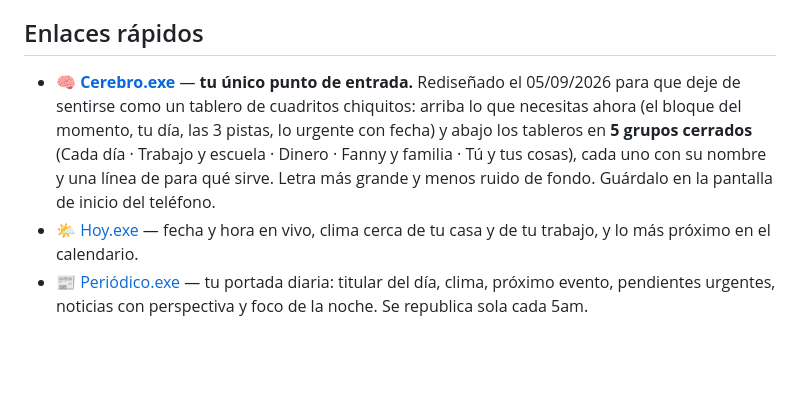
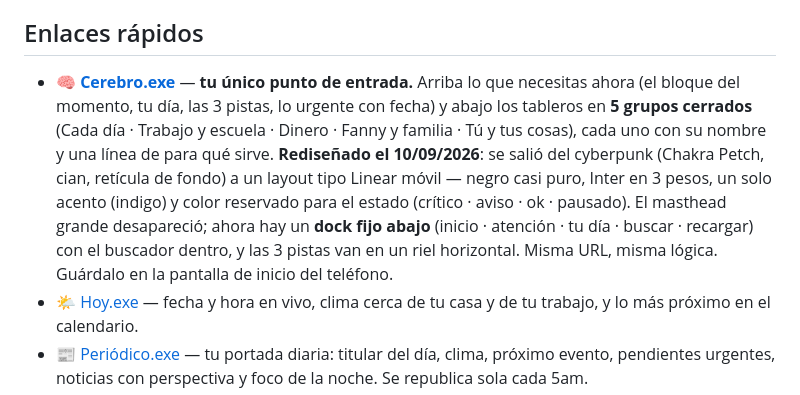
Before and after one commit to skywalkerdiego/Cerebro, a Markdown page: README.md, the part around the change. Drawn GitHub-style; blank space fills up the shorter version.

Commit message:
Rediseño de Cerebro.exe: layout tipo Linear móvil con dock inferior (#32)
* Rediseño visual de Cerebro.exe: de cyberpunk a sistema Linear/Arc

El tablero se republicó en la misma URL (mismo artifact, mismos IDs,
mismos enlaces). Sólo cambió el sistema visual y la estructura HTML
donde hacía falta; la lógica JS (WEEK, ALERTS, GROUPS, buildBlocks,
el buscador y el ruido de foco) quedó intacta.

- Paleta: neutros cálidos (hue ~30) en lugar de gris de fábrica, un
  solo acento estructural y color reservado para estado (crítico,
  aviso, ok, pausado).
- Tipografía: Inter en 4 pesos, jerarquía por tamaño y peso, números
  en tabular. Fuera Chakra Petch e IBM Plex.
- Estructura: sin retícula de fondo, sin clip-path notch, sin cajas
  por fila. "Ahora" es la única pieza levantada; "Atención" ordena
  por días restantes con el número como elemento dominante.

README: se actualiza la descripción de Cerebro.exe, que seguía
describiendo el rediseño del 05/09.

Co-Authored-By: Claude Opus 5 <noreply@anthropic.com>
Claude-Session: https://claude.ai/code/session_01NiWVJR62NwgMDb7Fy4Zg3t

* Cerebro.exe: rediseño de layout con dock inferior tipo Linear móvil

Segunda vuelta del rediseño (misma URL del artifact, versión 23). La
primera sólo cambió el sistema visual; ésta cambia la composición.

- Fuera el masthead "CEREBRO.EXE": el header es una línea (hora, fecha,
  chip de turno, ruido de foco).
- "Ahora" deja de ser tarjeta: tipografía grande sobre negro, con una
  barra de 2px como único elemento de progreso.
- Navegación por dock fijo abajo (inicio · atención · tu día · buscar ·
  recargar), con el buscador dentro del dock.
- Pistas activas pasan a riel horizontal; horizontes se colapsan a una
  sola línea; atención, timeline y tableros quedan como filas densas de
  una línea con metadata en gris.
- Paleta a negro casi puro (#0B0B0C) con acento indigo; los emojis de UI
  (ruido, recargar, navegación) se reemplazan por SVG inline.

La lógica JS protegida (WEEK, ALERTS, GROUPS, buildBlocks, buscador,
ruido de foco) queda intacta; el dock es un IIFE aparte que sólo mueve
el scroll y enfoca el input.

Co-Authored-By: Claude Opus 5 <noreply@anthropic.com>
Claude-Session: https://claude.ai/code/session_01NiWVJR62NwgMDb7Fy4Zg3t

---------

Co-authored-by: Claude <noreply@anthropic.com>

```diff
--- a/README.md
+++ b/README.md
@@ -117,7 +117,7 @@ vea. También como tablero: [Logros.exe](https://claude.ai/code/artifact/824aa43
 
 ## Enlaces rápidos
 
-- 🧠 [**Cerebro.exe**](https://claude.ai/code/artifact/19dc184b-9e66-40e3-a25f-d4348f83bf4b) — **tu único punto de entrada.** Rediseñado el 05/09/2026 para que deje de sentirse como un tablero de cuadritos chiquitos: arriba lo que necesitas ahora (el bloque del momento, tu día, las 3 pistas, lo urgente con fecha) y abajo los tableros en **5 grupos cerrados** (Cada día · Trabajo y escuela · Dinero · Fanny y familia · Tú y tus cosas), cada uno con su nombre y una línea de para qué sirve. Letra más grande y menos ruido de fondo. Guárdalo en la pantalla de inicio del teléfono.
+- 🧠 [**Cerebro.exe**](https://claude.ai/code/artifact/19dc184b-9e66-40e3-a25f-d4348f83bf4b) — **tu único punto de entrada.** Arriba lo que necesitas ahora (el bloque del momento, tu día, las 3 pistas, lo urgente con fecha) y abajo los tableros en **5 grupos cerrados** (Cada día · Trabajo y escuela · Dinero · Fanny y familia · Tú y tus cosas), cada uno con su nombre y una línea de para qué sirve. **Rediseñado el 10/09/2026**: se salió del cyberpunk (Chakra Petch, cian, retícula de fondo) a un layout tipo Linear móvil — negro casi puro, Inter en 3 pesos, un solo acento (indigo) y color reservado para el estado (crítico · aviso · ok · pausado). El masthead grande desapareció; ahora hay un **dock fijo abajo** (inicio · atención · tu día · buscar · recargar) con el buscador dentro, y las 3 pistas van en un riel horizontal. Misma URL, misma lógica. Guárdalo en la pantalla de inicio del teléfono.
 - 🌤️ [Hoy.exe](https://claude.ai/code/artifact/b7358df3-d5c4-4b82-80c6-e4f375a149aa) — fecha y hora en vivo, clima cerca de tu casa y de tu trabajo, y lo más próximo en el calendario.
 - 📰 [Periódico.exe](https://claude.ai/code/artifact/4169c45b-465f-4ecd-9015-7f76693f3614) — tu portada diaria: titular del día, clima, próximo evento, pendientes urgentes, noticias con perspectiva y foco de la noche. Se republica sola cada 5am.
 - 🗺️ [Descubre.exe](https://claude.ai/code/artifact/776e9c82-74b6-4efc-9698-866474be9271) — hub de noticias y política, con cada fuente etiquetada según de dónde habla (izquierda/alternativa incl. RT, generalista, oposición, experto) y links "seguir leyendo →"; también eventos/conciertos/museos cerca de Neza-CDMX que aún no están en tu radar.
```
